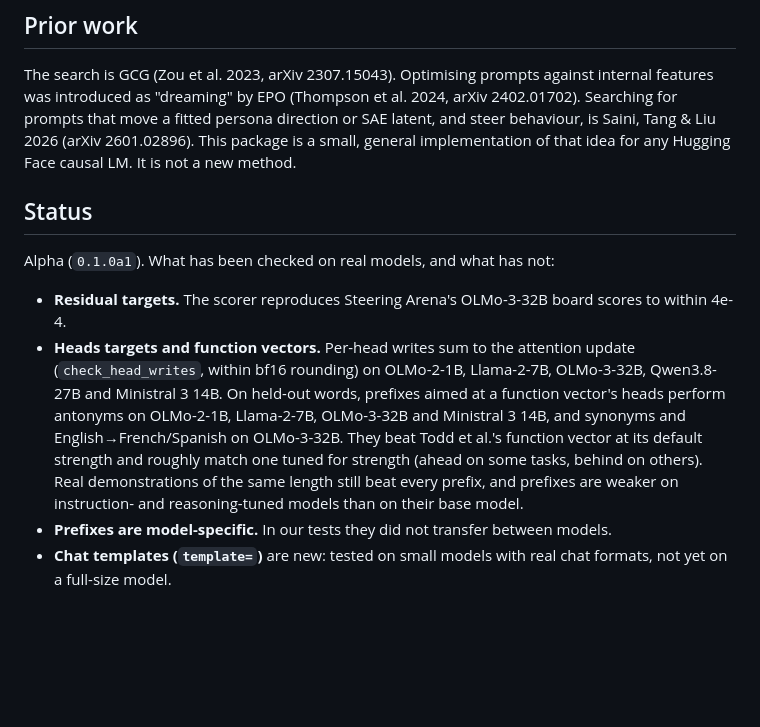
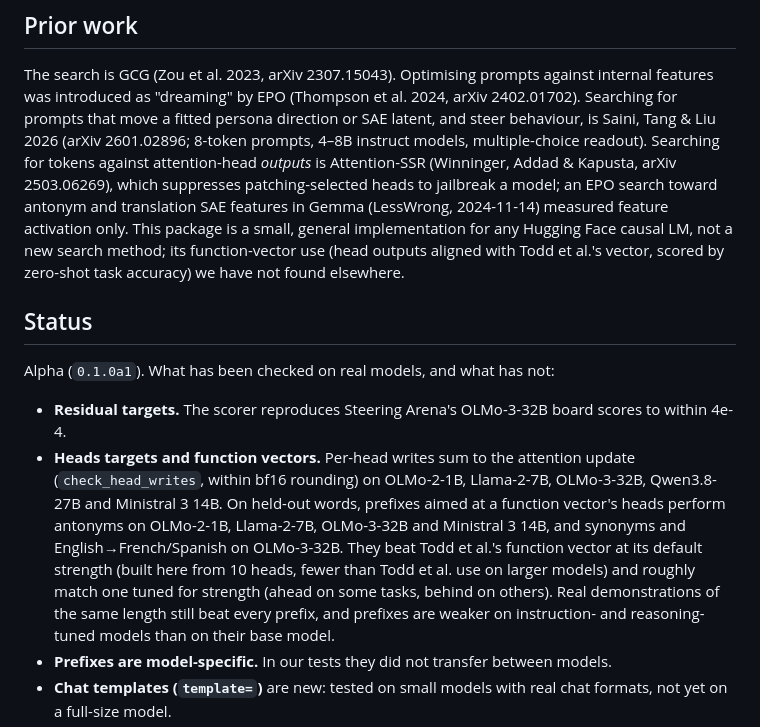
Before and after one commit to soham-padia/whisperers, a Markdown page: README.md, the part around the change. GitHub-like rendering; blank space fills up the shorter version.

```diff
--- a/README.md
+++ b/README.md
@@ -107,8 +107,13 @@ real demonstrations of the same length, a random prefix, and injecting the vecto
 The search is GCG (Zou et al. 2023, arXiv 2307.15043). Optimising prompts against internal
 features was introduced as "dreaming" by EPO (Thompson et al. 2024, arXiv 2402.01702). Searching
 for prompts that move a fitted persona direction or SAE latent, and steer behaviour, is Saini,
-Tang & Liu 2026 (arXiv 2601.02896). This package is a small, general implementation of that idea
-for any Hugging Face causal LM. It is not a new method.
+Tang & Liu 2026 (arXiv 2601.02896; 8-token prompts, 4–8B instruct models, multiple-choice readout).
+Searching for tokens against attention-head *outputs* is Attention-SSR (Winninger, Addad & Kapusta,
+arXiv 2503.06269), which suppresses patching-selected heads to jailbreak a model; an EPO search toward
+antonym and translation SAE features in Gemma (LessWrong, 2024-11-14) measured feature activation
+only. This package is a small, general implementation for any Hugging Face causal LM, not a new search
+method; its function-vector use (head outputs aligned with Todd et al.'s vector, scored by zero-shot
+task accuracy) we have not found elsewhere.
 
 ## Status
 
@@ -119,8 +124,9 @@ Alpha (`0.1.0a1`). What has been checked on real models, and what has not:
   (`check_head_writes`, within bf16 rounding) on OLMo-2-1B, Llama-2-7B, OLMo-3-32B, Qwen3.8-27B and
   Ministral 3 14B. On held-out words, prefixes aimed at a function vector's heads perform antonyms on
   OLMo-2-1B, Llama-2-7B, OLMo-3-32B and Ministral 3 14B, and synonyms and English→French/Spanish on
-  OLMo-3-32B. They beat Todd et al.'s function vector at its default strength and roughly match one
-  tuned for strength (ahead on some tasks, behind on others). Real demonstrations of the same length
+  OLMo-3-32B. They beat Todd et al.'s function vector at its default strength (built here from 10
+  heads, fewer than Todd et al. use on larger models) and roughly match one tuned for strength (ahead
+  on some tasks, behind on others). Real demonstrations of the same length
   still beat every prefix, and prefixes are weaker on instruction- and reasoning-tuned models than on
   their base model.
 - **Prefixes are model-specific.** In our tests they did not transfer between models.
```
Also changed, not shown: docs/what-it-shows.md (+9 -2 lines).
